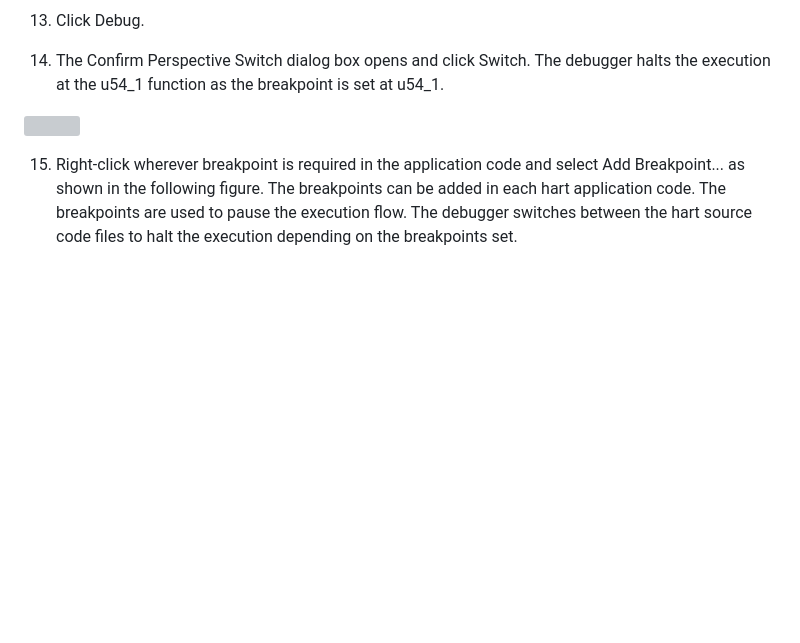
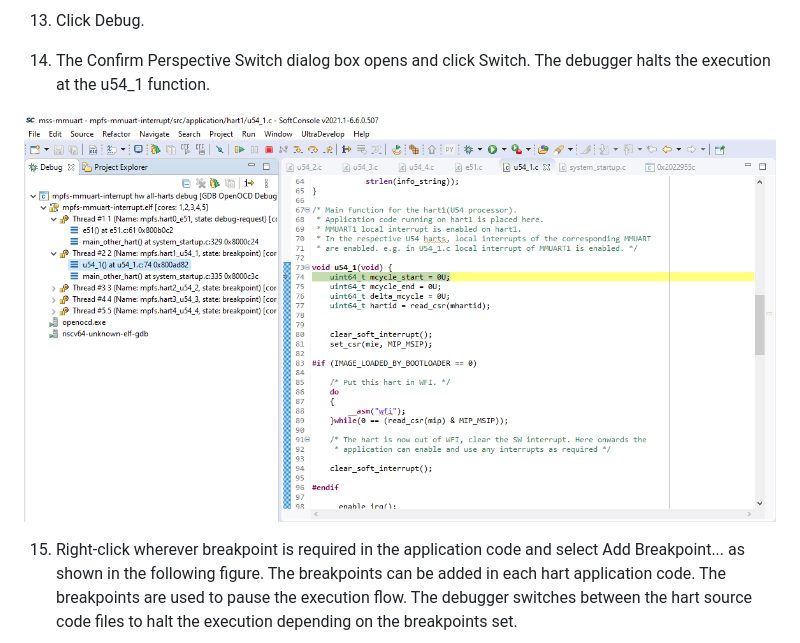
Before and after one commit to polarfire-soc/polarfire-soc-documentation, a Markdown page: software-development/multiprocessor-debugging.md, the part around the change. GitHub-like rendering; pictures changed too: software-development/images/halts_the_execution_at_e51_v3.png (added); blank space fills up the shorter version; grey boxes are pictures that could not be loaded.

Commit message:
replaced an image
Signed-off-by: Divyesh Patel - I30800 <Divyesh.Patel@microchip.com>

```diff
--- a/software-development/multiprocessor-debugging.md
+++ b/software-development/multiprocessor-debugging.md
@@ -71,9 +71,9 @@ To debug the application, perform the following step:
 
 13. Click Debug.
 
-14. The Confirm Perspective Switch dialog box opens and click Switch. The debugger halts the execution at the u54_1 function as the breakpoint is set at u54_1.
+14. The Confirm Perspective Switch dialog box opens and click Switch. The debugger halts the execution at the u54_1 function.
 
-![](./images/halts_the_execution_at_e51_v2.png)
+![](./images/halts_the_execution_at_e51_v3.png)
 
 15. Right-click wherever breakpoint is required in the application code and select Add Breakpoint... as shown in the following figure. The breakpoints can be added in each hart application code. The breakpoints are used to pause the execution flow. The debugger switches between the hart source code files to halt the execution depending on the breakpoints set.
 
```
